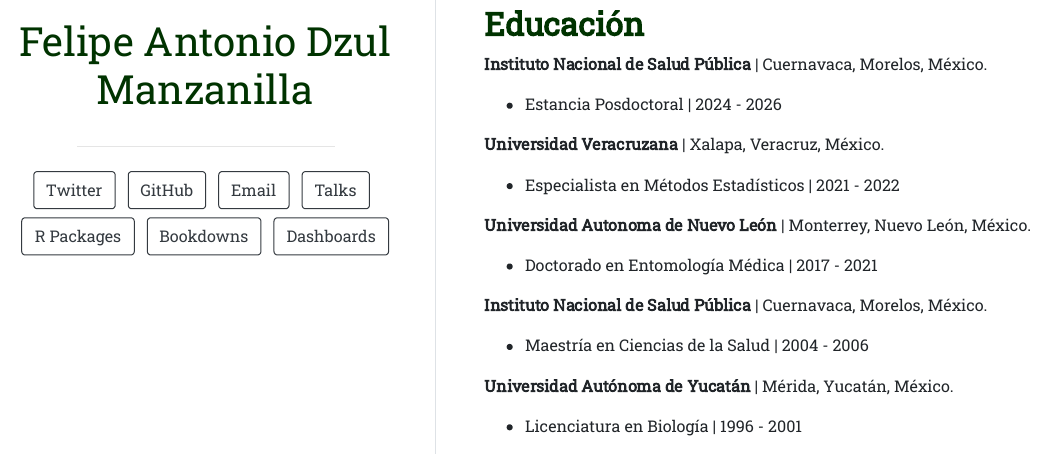
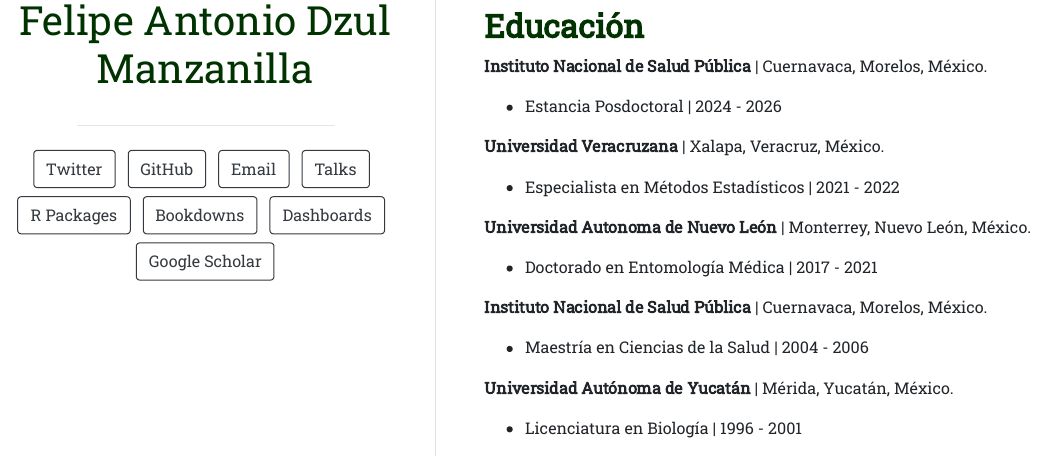
Before and after one commit to fdzul/fadm, an R Markdown document (index.Rmd): the page in a window 1100 px wide, from 440 px down. The pictures show the output file index.html that the author committed with the source, opened offline.

Commit message:
This commit update the famd file

```diff
--- a/index.Rmd
+++ b/index.Rmd
@@ -16,6 +16,8 @@
     url: "mailto:felipe.dzul.m@email.com"
   - label: Dashboards
     url: "mailto:felipe.dzul.m@email.com"
+  - label: Google Scholar
+    url: "https://scholar.google.es/citations?hl=es&pli=1&user=3e3-4VkAAAAJ"
 output:
   postcards::trestles
 ---
```
Also changed, not shown: index.html.
